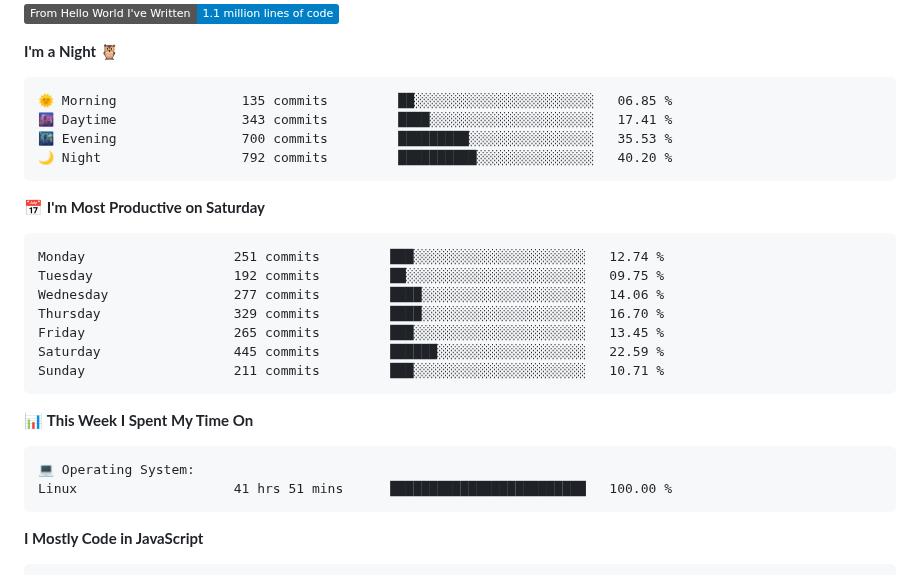
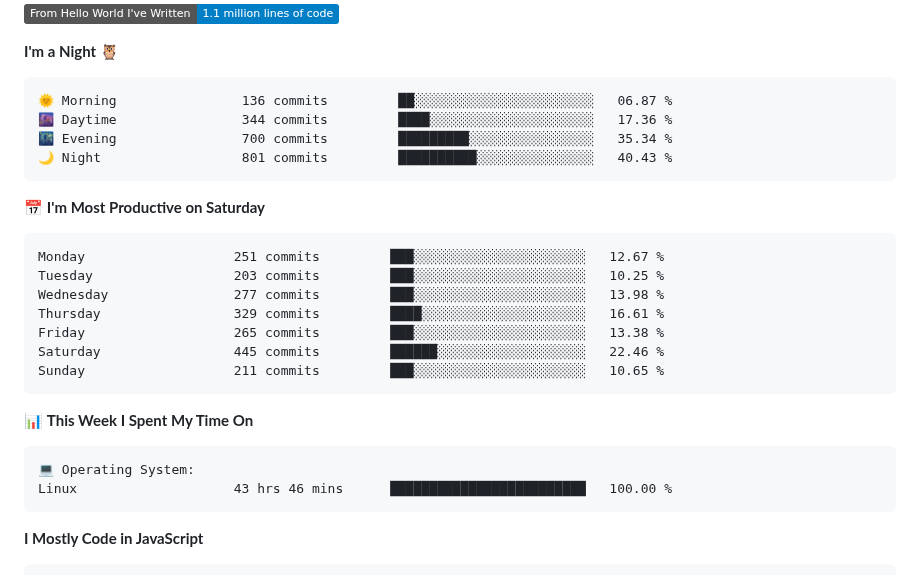
Before and after one commit to AariyanApu/aariyanapu, a Markdown page: README.md, the part around one of its changes. Drawn GitHub-style; badges without logos.

Commit message:
Updated with Dev Metrics

````diff
--- a/README.md
+++ b/README.md
@@ -49,21 +49,21 @@
 **I'm a Night 🦉**
 
 ```text
-🌞 Morning                135 commits         ██░░░░░░░░░░░░░░░░░░░░░░░   06.85 %
-🌆 Daytime                343 commits         ████░░░░░░░░░░░░░░░░░░░░░   17.41 %
-🌃 Evening                700 commits         █████████░░░░░░░░░░░░░░░░   35.53 %
-🌙 Night                  792 commits         ██████████░░░░░░░░░░░░░░░   40.20 %
+🌞 Morning                136 commits         ██░░░░░░░░░░░░░░░░░░░░░░░   06.87 %
+🌆 Daytime                344 commits         ████░░░░░░░░░░░░░░░░░░░░░   17.36 %
+🌃 Evening                700 commits         █████████░░░░░░░░░░░░░░░░   35.34 %
+🌙 Night                  801 commits         ██████████░░░░░░░░░░░░░░░   40.43 %
 ```
 📅 **I'm Most Productive on Saturday**
 
 ```text
-Monday                   251 commits         ███░░░░░░░░░░░░░░░░░░░░░░   12.74 %
-Tuesday                  192 commits         ██░░░░░░░░░░░░░░░░░░░░░░░   09.75 %
-Wednesday                277 commits         ████░░░░░░░░░░░░░░░░░░░░░   14.06 %
-Thursday                 329 commits         ████░░░░░░░░░░░░░░░░░░░░░   16.70 %
-Friday                   265 commits         ███░░░░░░░░░░░░░░░░░░░░░░   13.45 %
-Saturday                 445 commits         ██████░░░░░░░░░░░░░░░░░░░   22.59 %
-Sunday                   211 commits         ███░░░░░░░░░░░░░░░░░░░░░░   10.71 %
+Monday                   251 commits         ███░░░░░░░░░░░░░░░░░░░░░░   12.67 %
+Tuesday                  203 commits         ███░░░░░░░░░░░░░░░░░░░░░░   10.25 %
+Wednesday                277 commits         ███░░░░░░░░░░░░░░░░░░░░░░   13.98 %
+Thursday                 329 commits         ████░░░░░░░░░░░░░░░░░░░░░   16.61 %
+Friday                   265 commits         ███░░░░░░░░░░░░░░░░░░░░░░   13.38 %
+Saturday                 445 commits         ██████░░░░░░░░░░░░░░░░░░░   22.46 %
+Sunday                   211 commits         ███░░░░░░░░░░░░░░░░░░░░░░   10.65 %
 ```
 
 
@@ -71,7 +71,7 @@ Sunday                   211 commits         ███░░░░░░░░
 
 ```text
 💻 Operating System:
-Linux                    41 hrs 51 mins      █████████████████████████   100.00 %
+Linux                    43 hrs 46 mins      █████████████████████████   100.00 %
 ```
 
 **I Mostly Code in JavaScript**
````
Also changed, not shown: other parts of README.md (+1 -1 lines).
